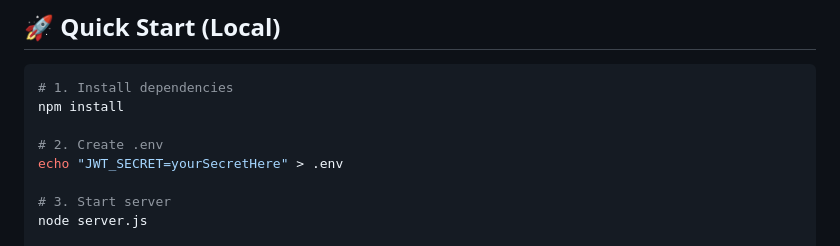
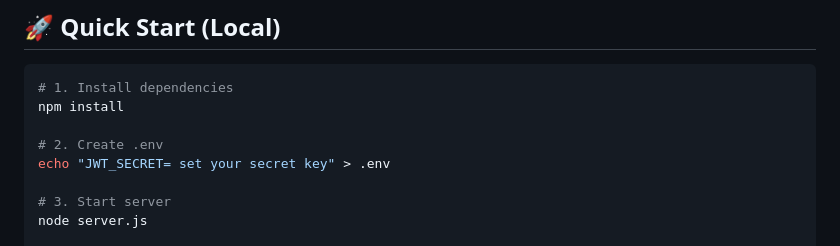
Before and after one commit to AbdurRobMridha/cyberrecon-osint-platform, a Markdown page: README.md, the part around the change. Drawn GitHub-style.

```diff
--- a/README.md
+++ b/README.md
@@ -36,7 +36,7 @@
 npm install
 
 # 2. Create .env
-echo "JWT_SECRET=yourSecretHere" > .env
+echo "JWT_SECRET= set your secret key" > .env
 
 # 3. Start server
 node server.js
```
